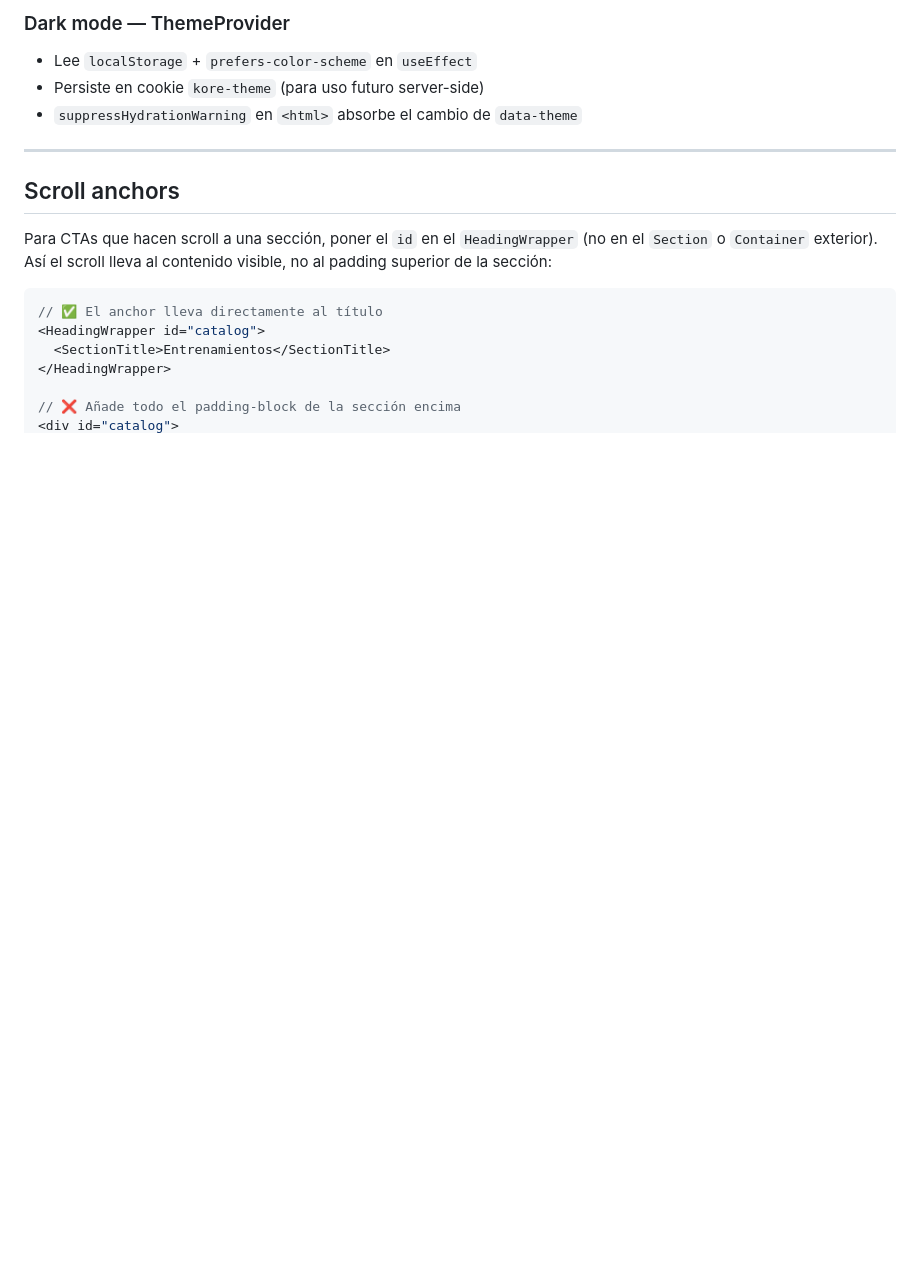
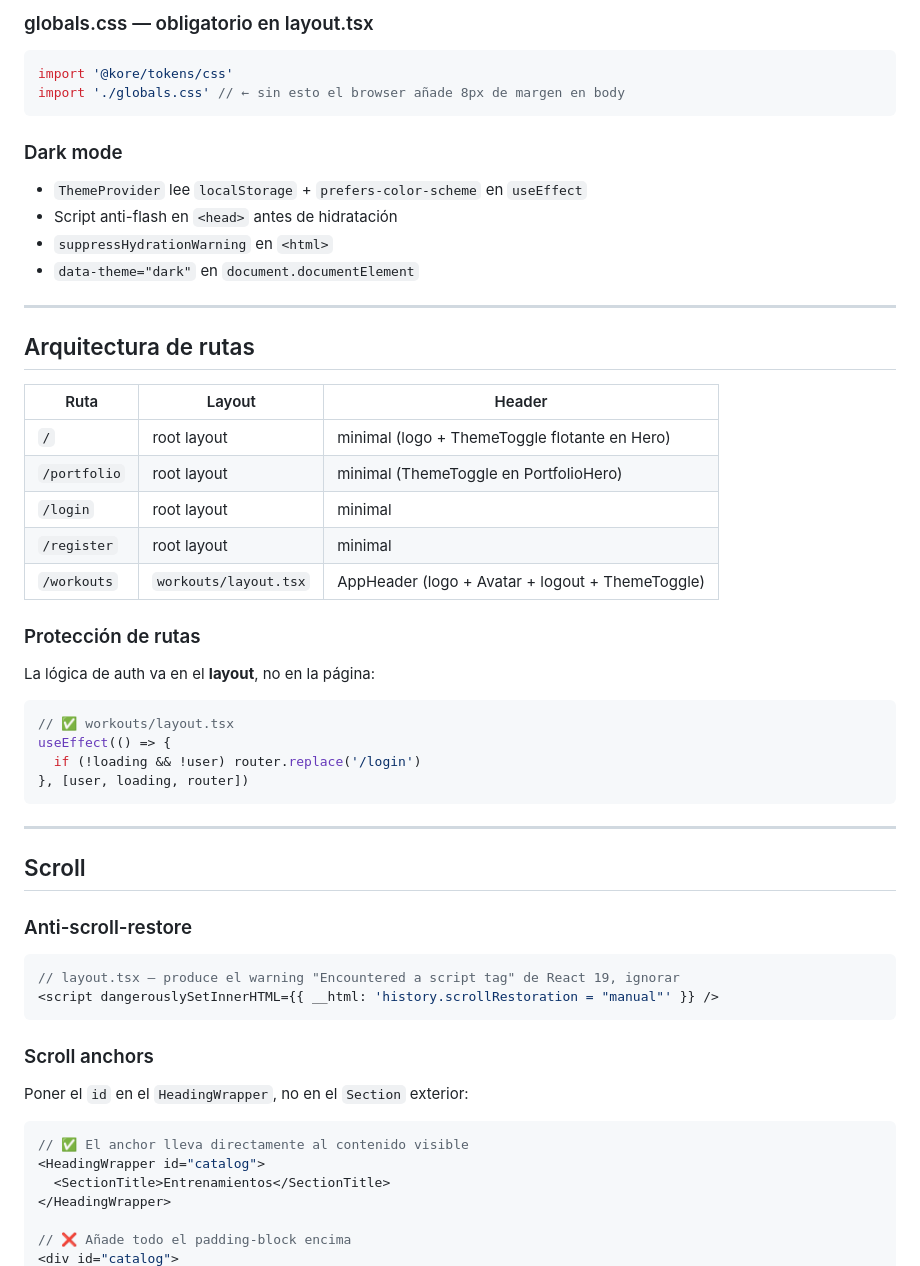
Before and after one commit to amat3/kore, a Markdown page: apps/web/AGENTS.md, the part around one of its changes. Drawn GitHub-style; blank space fills up the shorter version.

````diff
--- a/apps/web/AGENTS.md
+++ b/apps/web/AGENTS.md
@@ -119,21 +181,62 @@ import './globals.css'   // ← obligatorio
 ```
 
-### Dark mode — ThemeProvider
-- Lee `localStorage` + `prefers-color-scheme` en `useEffect`
-- Persiste en cookie `kore-theme` (para uso futuro server-side)
-- `suppressHydrationWarning` en `<html>` absorbe el cambio de `data-theme`
+### globals.css — obligatorio en layout.tsx
+
+```typescript
+import '@kore/tokens/css'
+import './globals.css' // ← sin esto el browser añade 8px de margen en body
+```
+
+### Dark mode
+
+- `ThemeProvider` lee `localStorage` + `prefers-color-scheme` en `useEffect`
+- Script anti-flash en `<head>` antes de hidratación
+- `suppressHydrationWarning` en `<html>`
+- `data-theme="dark"` en `document.documentElement`
 
 ---
 
-## Scroll anchors
+## Arquitectura de rutas
 
-Para CTAs que hacen scroll a una sección, poner el `id` en el `HeadingWrapper` (no en el `Section` o `Container` exterior). Así el scroll lleva al contenido visible, no al padding superior de la sección:
+| Ruta         | Layout                | Header                                           |
+| ------------ | --------------------- | ------------------------------------------------ |
+| `/`          | root layout           | minimal (logo + ThemeToggle flotante en Hero)    |
+| `/portfolio` | root layout           | minimal (ThemeToggle en PortfolioHero)           |
+| `/login`     | root layout           | minimal                                          |
+| `/register`  | root layout           | minimal                                          |
+| `/workouts`  | `workouts/layout.tsx` | AppHeader (logo + Avatar + logout + ThemeToggle) |
+
+### Protección de rutas
+
+La lógica de auth va en el **layout**, no en la página:
+
+```typescript
+// ✅ workouts/layout.tsx
+useEffect(() => {
+  if (!loading && !user) router.replace('/login')
+}, [user, loading, router])
+```
+
+---
+
+## Scroll
+
+### Anti-scroll-restore
+
+```typescript
+// layout.tsx — produce el warning "Encountered a script tag" de React 19, ignorar
+<script dangerouslySetInnerHTML={{ __html: 'history.scrollRestoration = "manual"' }} />
+```
+
+### Scroll anchors
+
+Poner el `id` en el `HeadingWrapper`, no en el `Section` exterior:
 
 ```tsx
-// ✅ El anchor lleva directamente al título
+// ✅ El anchor lleva directamente al contenido visible
 <HeadingWrapper id="catalog">
   <SectionTitle>Entrenamientos</SectionTitle>
 </HeadingWrapper>
 
-// ❌ Añade todo el padding-block de la sección encima
+// ❌ Añade todo el padding-block encima
 <div id="catalog">
````
Also changed, not shown: other parts of apps/web/AGENTS.md (+158 -42 lines).
